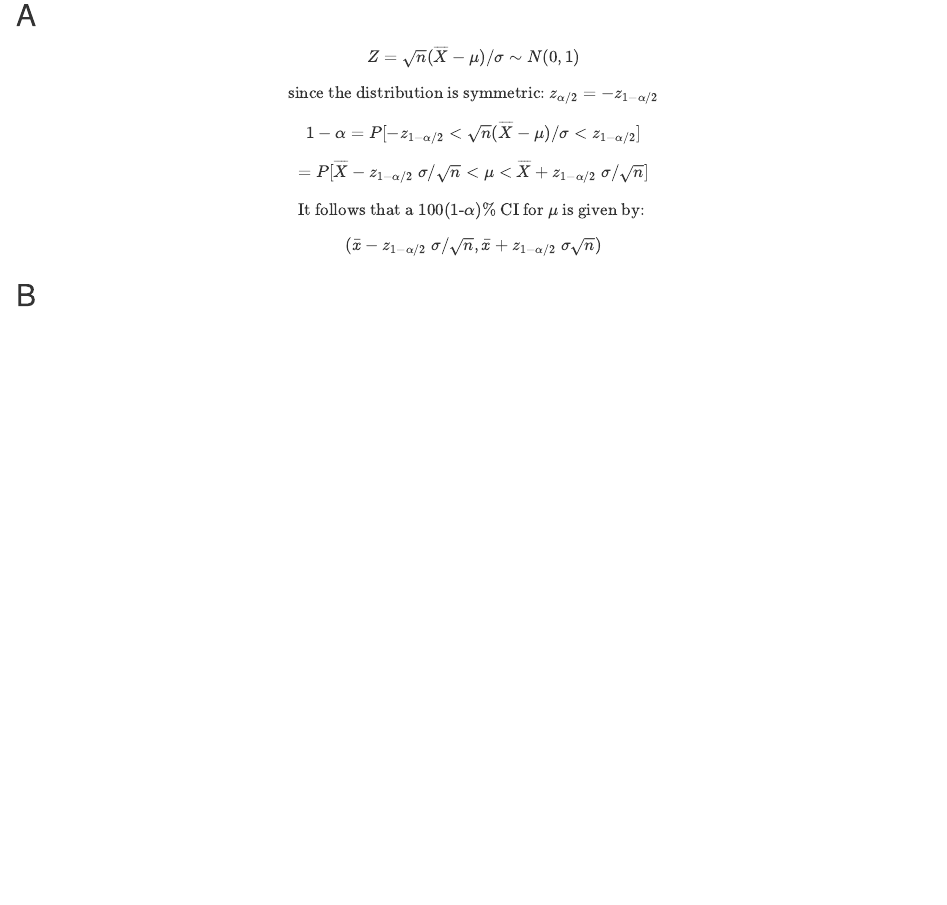
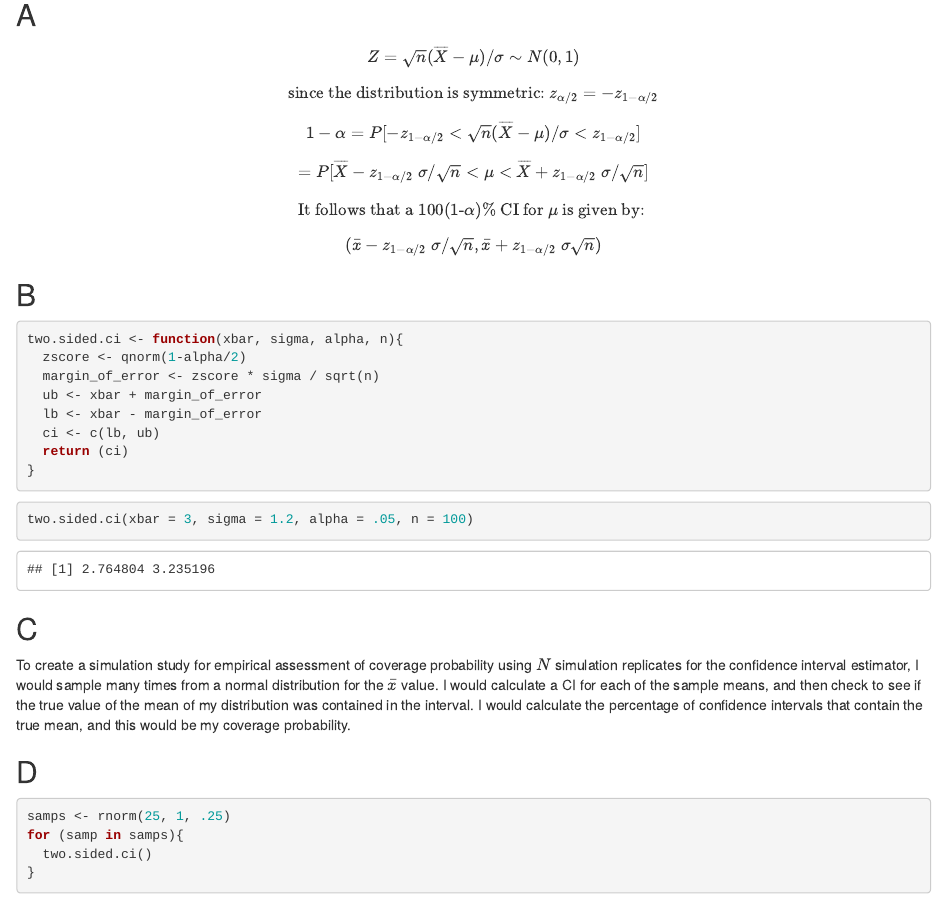
Before and after one commit to jacksondial/BIOSTAT823, an R Markdown document (bs823hw4.Rmd): the page in a window 1100 px wide, from 200 px down. Rendered offline with R 4.5, knitr and Pandoc, with nearby package versions; code that draws random numbers runs with fixed seeds of ours; some code elsewhere in the file could not run offline.

Commit message:
Worked more on HW4

````diff
--- a/bs823hw4.Rmd
+++ b/bs823hw4.Rmd
@@ -37,3 +37,31 @@ $$
 $$
 
 ## B
+
+```{r}
+two.sided.ci <- function(xbar, sigma, alpha, n){
+  zscore <- qnorm(1-alpha/2)
+  margin_of_error <- zscore * sigma / sqrt(n)
+  ub <- xbar + margin_of_error
+  lb <- xbar - margin_of_error
+  ci <- c(lb, ub)
+  return (ci)
+}
+```
+
+```{r}
+two.sided.ci(xbar = 3, sigma = 1.2, alpha = .05, n = 100)
+```
+
+
+## C
+
+To create a simulation study for empirical assessment of coverage probability using $N$ simulation replicates for the confidence interval estimator, I would sample many times from a normal distribution for the $\bar{x}$ value. I would calculate a CI for each of the sample means, and then check to see if the true value of the mean of my distribution was contained in the interval. I would calculate the percentage of confidence intervals that contain the true mean, and this would be my coverage probability.
+
+## D
+
+```{r}
+
+samps <- rnorm(25, 1, .25)
+for (samp in samps){
+  two.sided.ci()
````
Also changed, not shown: bs823hw4.Rmd (11 more changed lines).
